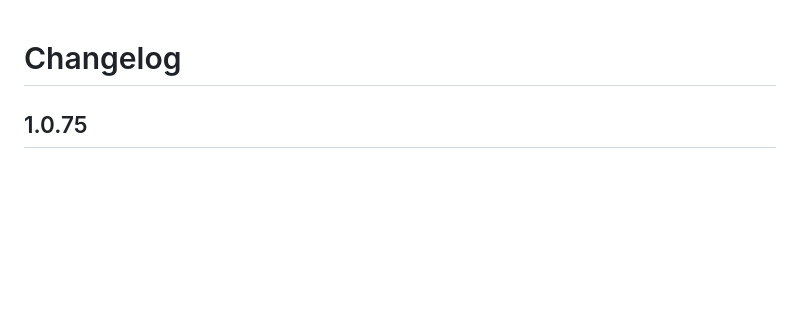
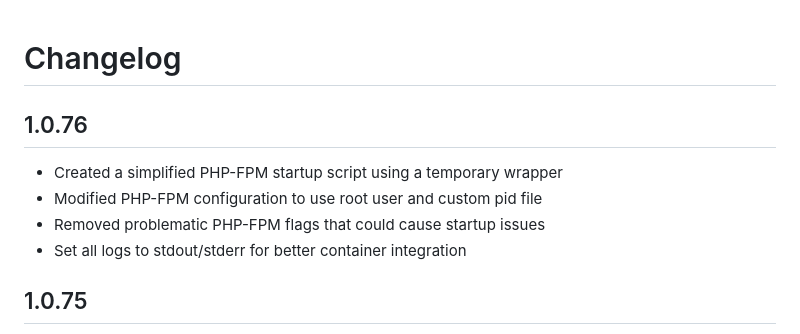
Before and after one commit to bryan292/firefly-iii-ha, a Markdown page: CHANGELOG.md, the part around the change. Rendered like a GitHub page; blank space fills up the shorter version.

Commit message:
Update changelog for version 1.0.76, add simplified PHP-FPM startup script, modify configuration for root user, remove problematic flags, and set logs to stdout/stderr

```diff
--- a/CHANGELOG.md
+++ b/CHANGELOG.md
@@ -1,4 +1,10 @@
 # Changelog
+
+## 1.0.76
+- Created a simplified PHP-FPM startup script using a temporary wrapper
+- Modified PHP-FPM configuration to use root user and custom pid file
+- Removed problematic PHP-FPM flags that could cause startup issues
+- Set all logs to stdout/stderr for better container integration
 
 ## 1.0.75
 - Added the PHP-FPM flag --allow-to-run-as-root to bypass security restriction
```
